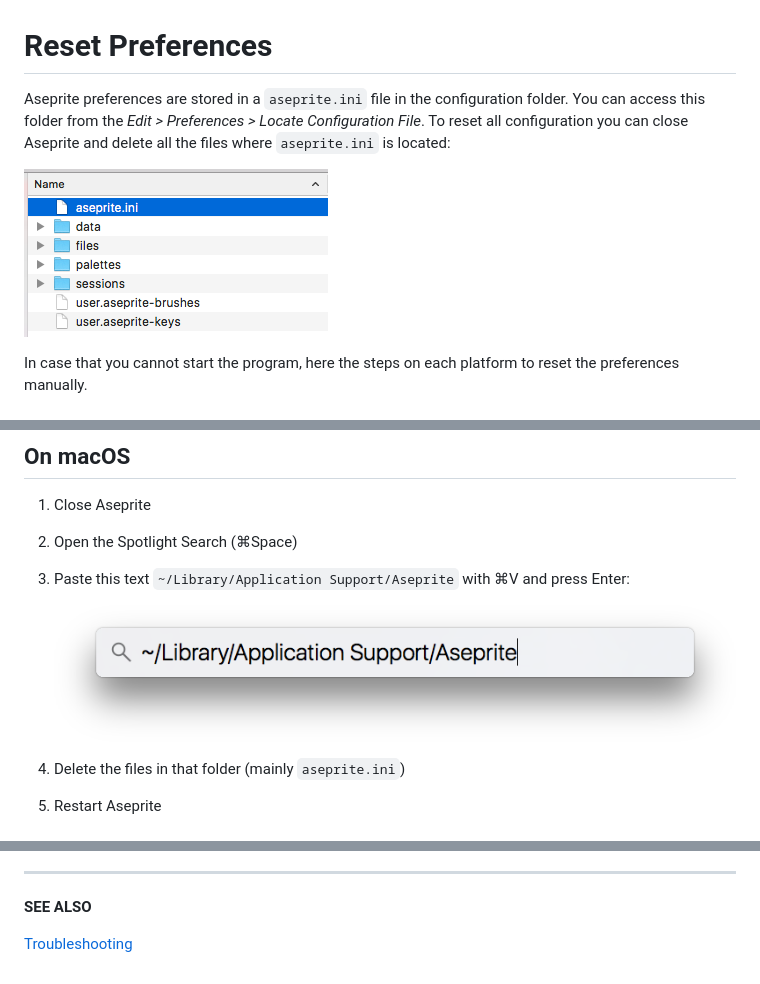
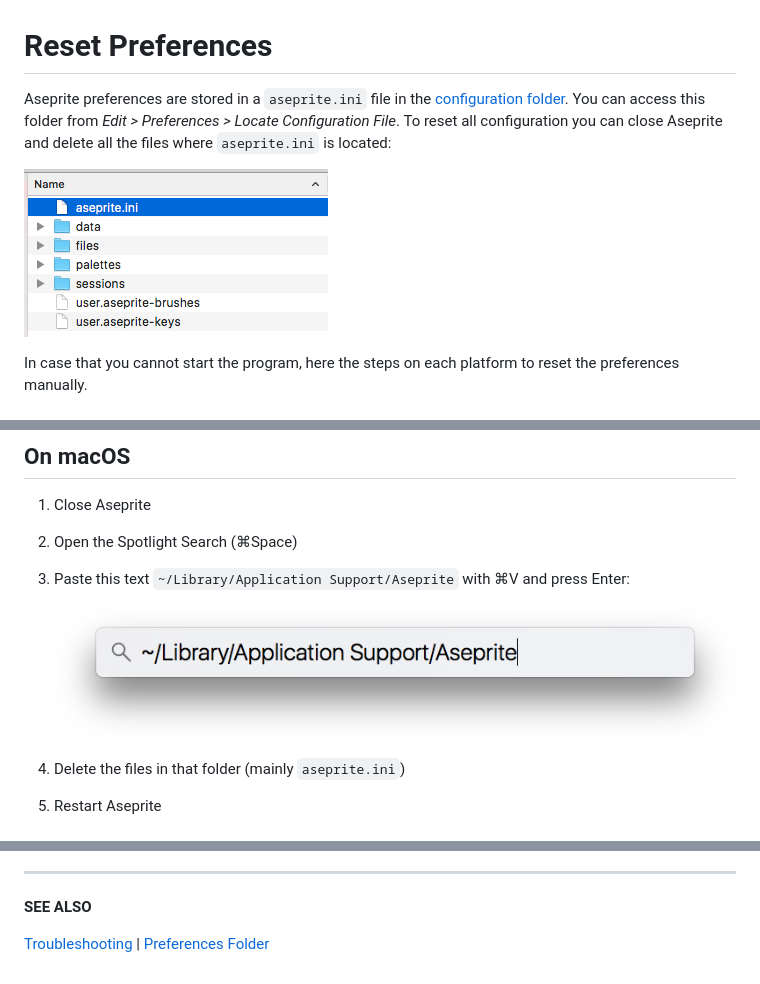
Before and after one commit to aseprite/docs, a Markdown page: reset-preferences.md, 3 parts joined by grey strips. GitHub-like rendering.

Commit message:
Add Preferences Folder section

```diff
--- a/reset-preferences.md
+++ b/reset-preferences.md
@@ -1,11 +1,11 @@
 # Reset Preferences
 
 Aseprite preferences are stored in a `aseprite.ini` file in the
-configuration folder. You can access this folder from the *Edit >
+[configuration folder](preferences-folder.md). You can access this folder from *Edit >
 Preferences > Locate Configuration File*. To reset all configuration
 you can close Aseprite and delete all the files where `aseprite.ini` is located:
 
-![Files in Preference Folder](reset-preferences/preffiles.png)
+![Files in Preferences Folder](preferences/preffiles.png)
 
 In case that you cannot start the program, here the steps on each
 platform to reset the preferences manually.
@@ -28,7 +28,7 @@ platform to reset the preferences manually.
 1. Open the Spotlight Search (⌘Space)
 1. Paste this text `~/Library/Application Support/Aseprite` with ⌘V and press Enter:
 
-   ![Spotlight Search](reset-preferences/spotlight.png)
+   ![Spotlight Search](preferences/spotlight.png)
 
 1. Delete the files in that folder (mainly `aseprite.ini`)
 1. Restart Aseprite
@@ -48,4 +48,5 @@ platform to reset the preferences manually.
 
 **SEE ALSO**
 
-[Troubleshooting](troubleshooting.md)
+[Troubleshooting](troubleshooting.md) |
+[Preferences Folder](preferences-folder.md)
```
Also changed, not shown: preferences-folder.md (added, +41 -0 lines), preferences/preffiles.png (renamed from reset-preferences/preffiles.png), preferences/spotlight.png (renamed from reset-preferences/spotlight.png).
